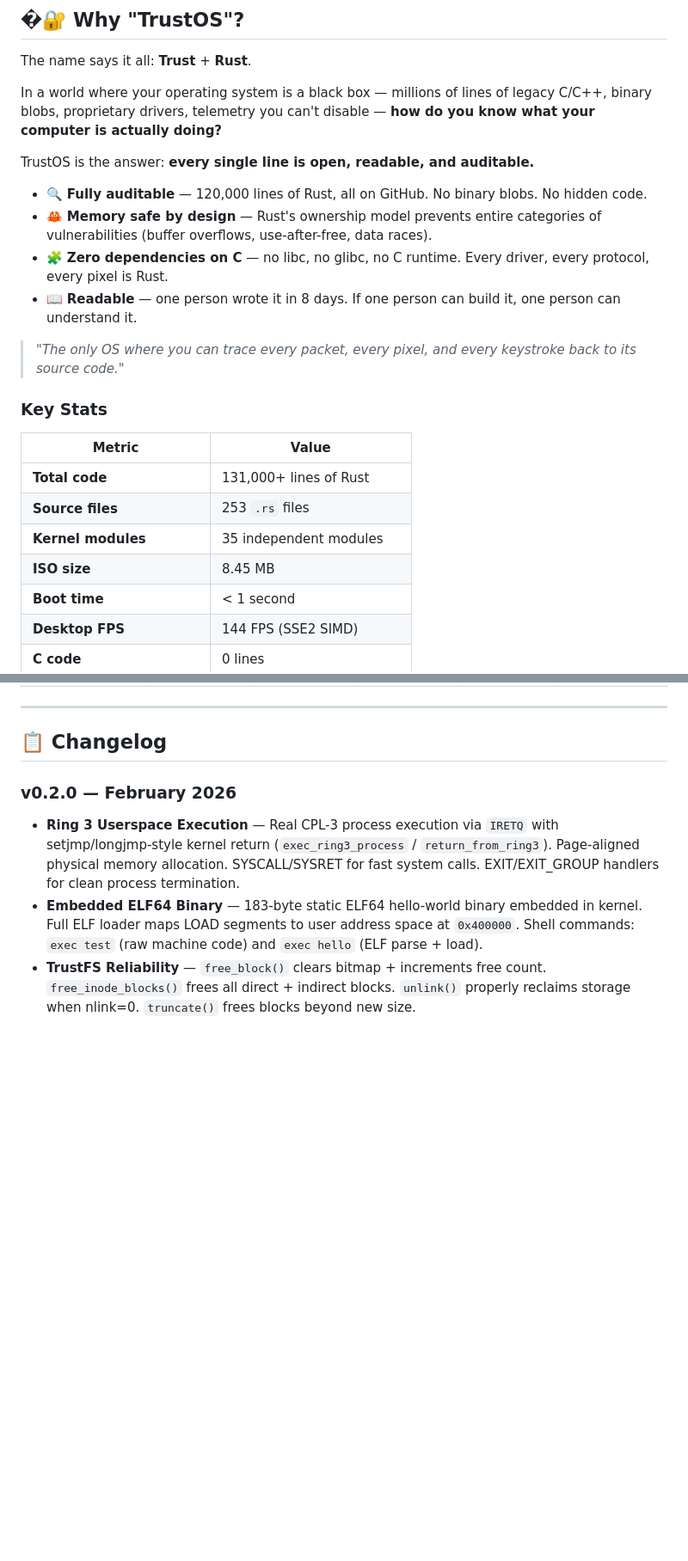
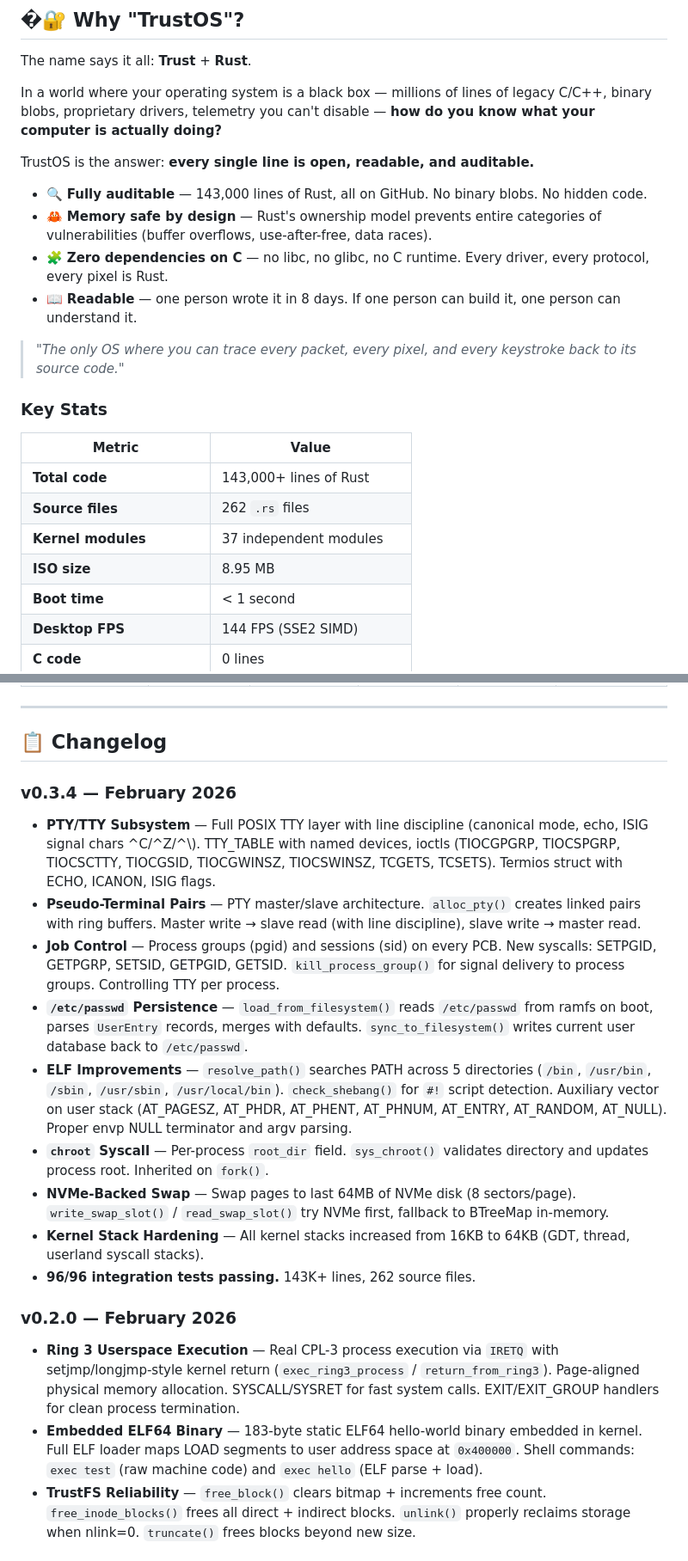
Before and after one commit to nathan237/TrustOS, a Markdown page: README.md, 2 parts joined by grey strips. Shown at 86% size. Drawn GitHub-style; blank space fills up the shorter version.

Commit message:
docs: update changelog + stats for v0.3.4 (143K lines, 262 files, PTY/TTY/swap/chroot)

```diff
--- a/README.md
+++ b/README.md
@@ -53,7 +54,7 @@ In a world where your operating system is a black box — millions of lines of l
 
 TrustOS is the answer: **every single line is open, readable, and auditable.**
 
-- 🔍 **Fully auditable** — 120,000 lines of Rust, all on GitHub. No binary blobs. No hidden code.
+- 🔍 **Fully auditable** — 143,000 lines of Rust, all on GitHub. No binary blobs. No hidden code.
 - 🦀 **Memory safe by design** — Rust's ownership model prevents entire categories of vulnerabilities (buffer overflows, use-after-free, data races).
 - 🧩 **Zero dependencies on C** — no libc, no glibc, no C runtime. Every driver, every protocol, every pixel is Rust.
 - 📖 **Readable** — one person wrote it in 8 days. If one person can build it, one person can understand it.
@@ -64,10 +65,10 @@ TrustOS is the answer: **every single line is open, readable, and auditable.**
 
 | Metric | Value |
 |--------|-------|
-| **Total code** | 131,000+ lines of Rust |
-| **Source files** | 253 `.rs` files |
-| **Kernel modules** | 35 independent modules |
-| **ISO size** | 8.45 MB |
+| **Total code** | 143,000+ lines of Rust |
+| **Source files** | 262 `.rs` files |
+| **Kernel modules** | 37 independent modules |
+| **ISO size** | 8.95 MB |
 | **Boot time** | < 1 second |
 | **Desktop FPS** | 144 FPS (SSE2 SIMD) |
 | **C code** | 0 lines |
@@ -568,6 +577,17 @@ kernel/src/
 ---
 
 ## 📋 Changelog
+
+### v0.3.4 — February 2026
+- **PTY/TTY Subsystem** — Full POSIX TTY layer with line discipline (canonical mode, echo, ISIG signal chars ^C/^Z/^\\). TTY_TABLE with named devices, ioctls (TIOCGPGRP, TIOCSPGRP, TIOCSCTTY, TIOCGSID, TIOCGWINSZ, TIOCSWINSZ, TCGETS, TCSETS). Termios struct with ECHO, ICANON, ISIG flags.
+- **Pseudo-Terminal Pairs** — PTY master/slave architecture. `alloc_pty()` creates linked pairs with ring buffers. Master write → slave read (with line discipline), slave write → master read.
+- **Job Control** — Process groups (pgid) and sessions (sid) on every PCB. New syscalls: SETPGID, GETPGRP, SETSID, GETPGID, GETSID. `kill_process_group()` for signal delivery to process groups. Controlling TTY per process.
+- **`/etc/passwd` Persistence** — `load_from_filesystem()` reads `/etc/passwd` from ramfs on boot, parses `UserEntry` records, merges with defaults. `sync_to_filesystem()` writes current user database back to `/etc/passwd`.
+- **ELF Improvements** — `resolve_path()` searches PATH across 5 directories (`/bin`, `/usr/bin`, `/sbin`, `/usr/sbin`, `/usr/local/bin`). `check_shebang()` for `#!` script detection. Auxiliary vector on user stack (AT_PAGESZ, AT_PHDR, AT_PHENT, AT_PHNUM, AT_ENTRY, AT_RANDOM, AT_NULL). Proper envp NULL terminator and argv parsing.
+- **`chroot` Syscall** — Per-process `root_dir` field. `sys_chroot()` validates directory and updates process root. Inherited on `fork()`.
+- **NVMe-Backed Swap** — Swap pages to last 64MB of NVMe disk (8 sectors/page). `write_swap_slot()` / `read_swap_slot()` try NVMe first, fallback to BTreeMap in-memory.
+- **Kernel Stack Hardening** — All kernel stacks increased from 16KB to 64KB (GDT, thread, userland syscall stacks).
+- **96/96 integration tests passing.** 143K+ lines, 262 source files.
 
 ### v0.2.0 — February 2026
 - **Ring 3 Userspace Execution** — Real CPL-3 process execution via `IRETQ` with setjmp/longjmp-style kernel return (`exec_ring3_process` / `return_from_ring3`). Page-aligned physical memory allocation. SYSCALL/SYSRET for fast system calls. EXIT/EXIT_GROUP handlers for clean process termination.
```
Also changed, not shown: other parts of README.md (+20 -11 lines).
